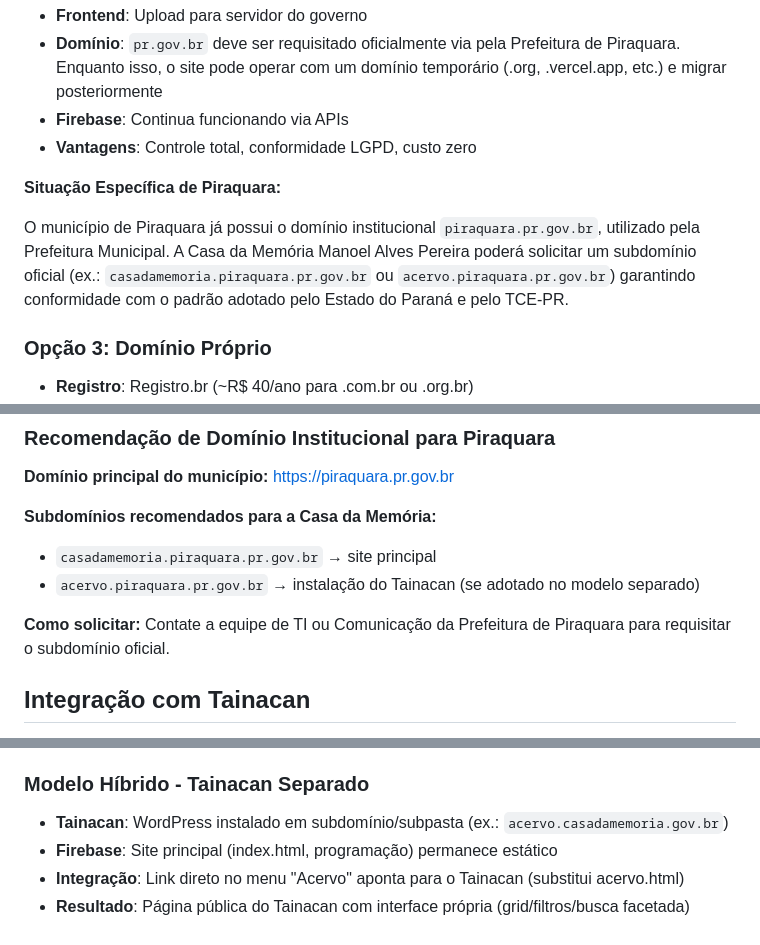
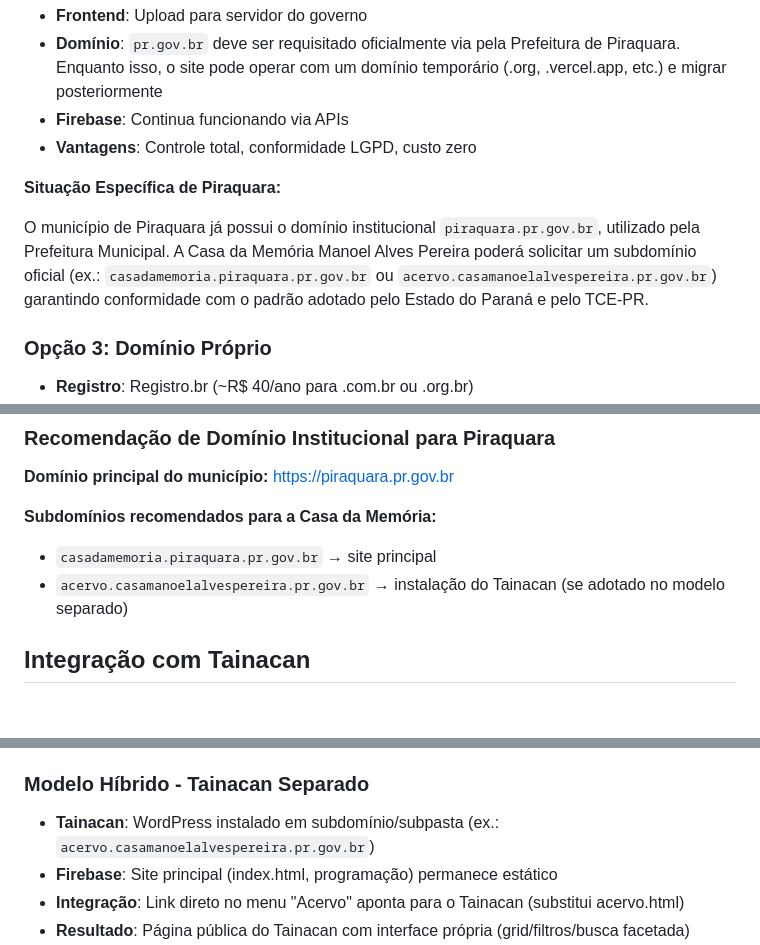
Before and after one commit to PietroFilippo/CasaDaMemoriaPiraquaraProjetoSite, a Markdown page: README.md, 3 parts joined by grey strips. Rendered like a GitHub page; blank space fills up the shorter version.

Commit message:
Update subdomain references for Casa da Memória

```diff
--- a/README.md
+++ b/README.md
@@ -172,7 +172,7 @@ O site utiliza uma paleta de cores que conecta com a natureza e cultura regional
 
 **Situação Específica de Piraquara:**
 
-O município de Piraquara já possui o domínio institucional `piraquara.pr.gov.br`, utilizado pela Prefeitura Municipal. A Casa da Memória Manoel Alves Pereira poderá solicitar um subdomínio oficial (ex.: `casadamemoria.piraquara.pr.gov.br` ou `acervo.piraquara.pr.gov.br`) garantindo conformidade com o padrão adotado pelo Estado do Paraná e pelo TCE-PR.
+O município de Piraquara já possui o domínio institucional `piraquara.pr.gov.br`, utilizado pela Prefeitura Municipal. A Casa da Memória Manoel Alves Pereira poderá solicitar um subdomínio oficial (ex.: `casadamemoria.piraquara.pr.gov.br` ou `acervo.casamanoelalvespereira.pr.gov.br`) garantindo conformidade com o padrão adotado pelo Estado do Paraná e pelo TCE-PR.
 
 ### Opção 3: Domínio Próprio
 - **Registro**: Registro.br (~R$ 40/ano para .com.br ou .org.br)
@@ -188,9 +188,7 @@ O município de Piraquara já possui o domínio institucional `piraquara.pr.gov.
 
 **Subdomínios recomendados para a Casa da Memória:**
 - `casadamemoria.piraquara.pr.gov.br` → site principal
-- `acervo.piraquara.pr.gov.br` → instalação do Tainacan (se adotado no modelo separado)
-
-**Como solicitar:** Contate a equipe de TI ou Comunicação da Prefeitura de Piraquara para requisitar o subdomínio oficial.
+- `acervo.casamanoelalvespereira.pr.gov.br` → instalação do Tainacan (se adotado no modelo separado)
 
 ## Integração com Tainacan
 
@@ -212,7 +210,7 @@ O [Tainacan](https://tainacan.org) é um plugin de código aberto para WordPress
 - **Desvantagem**: Requer desenvolvimento de integração API
 
 ### Modelo Híbrido - Tainacan Separado
-- **Tainacan**: WordPress instalado em subdomínio/subpasta (ex.: `acervo.casadamemoria.gov.br`)
+- **Tainacan**: WordPress instalado em subdomínio/subpasta (ex.: `acervo.casamanoelalvespereira.pr.gov.br`)
 - **Firebase**: Site principal (index.html, programação) permanece estático
 - **Integração**: Link direto no menu "Acervo" aponta para o Tainacan (substitui acervo.html)
 - **Resultado**: Página pública do Tainacan com interface própria (grid/filtros/busca facetada)
```
Also changed, not shown: other parts of README.md (+2 -2 lines).
